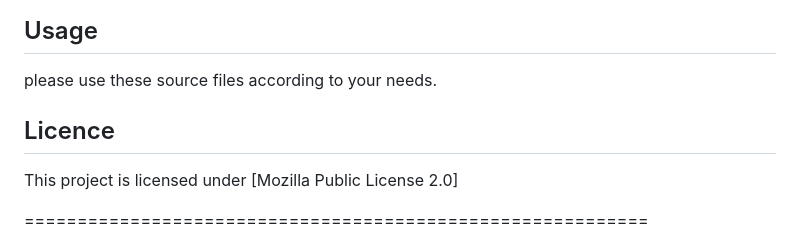
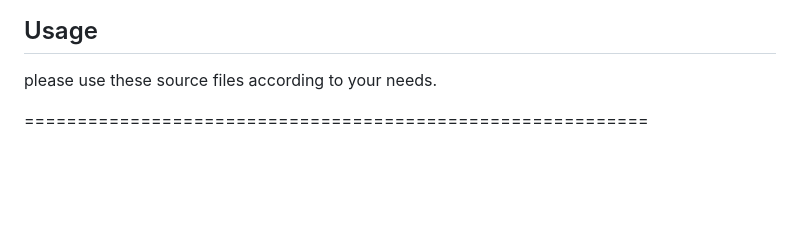
Before and after one commit to gilarb8/tebakkartu, a Markdown page: README.md, the part around the change. Rendered like a GitHub page; blank space fills up the shorter version.

```diff
--- a/README.md
+++ b/README.md
@@ -38,10 +38,6 @@
 ## Usage
 
  please use these source files according to your needs.
-
-## Licence
-
-This project is licensed under [Mozilla Public License 2.0]
 
 ===========================================================
 
```
